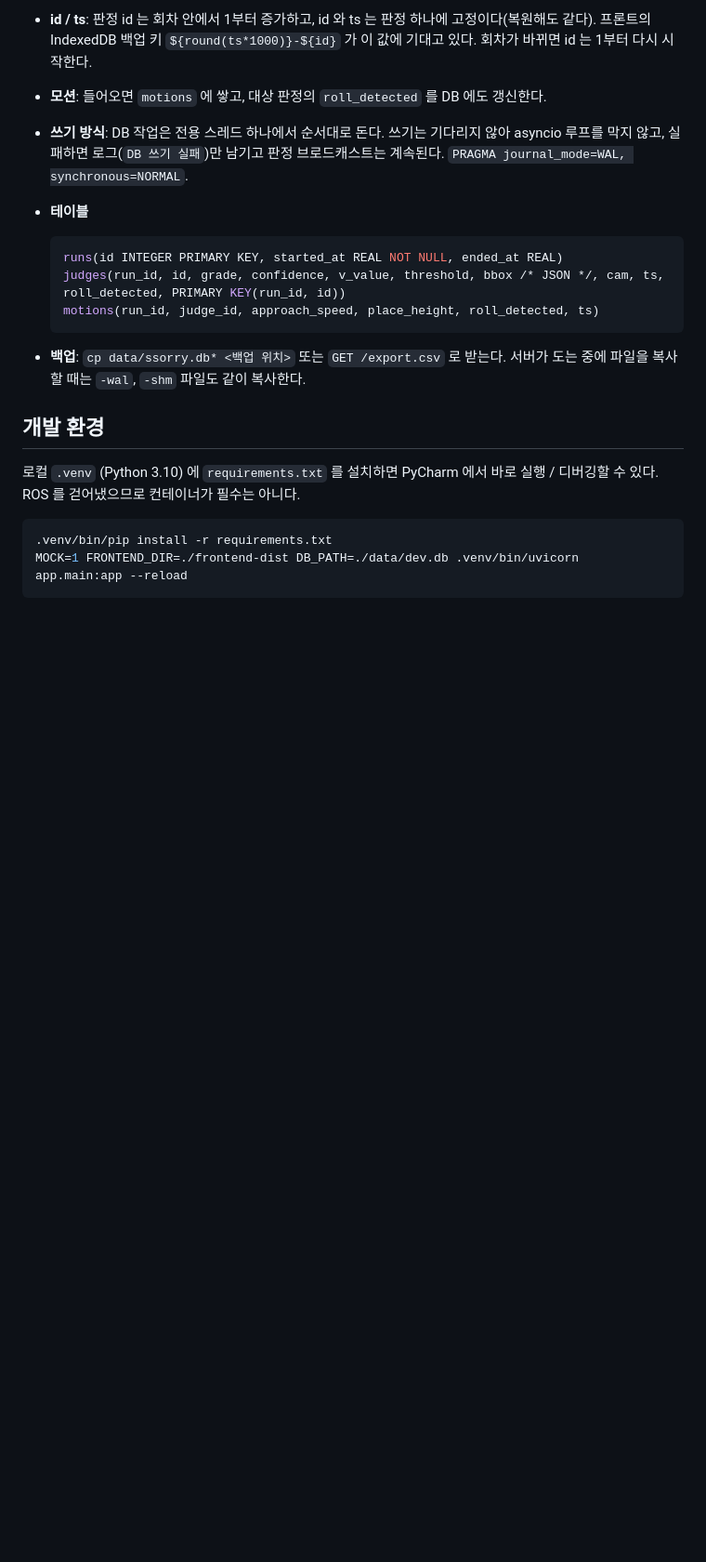
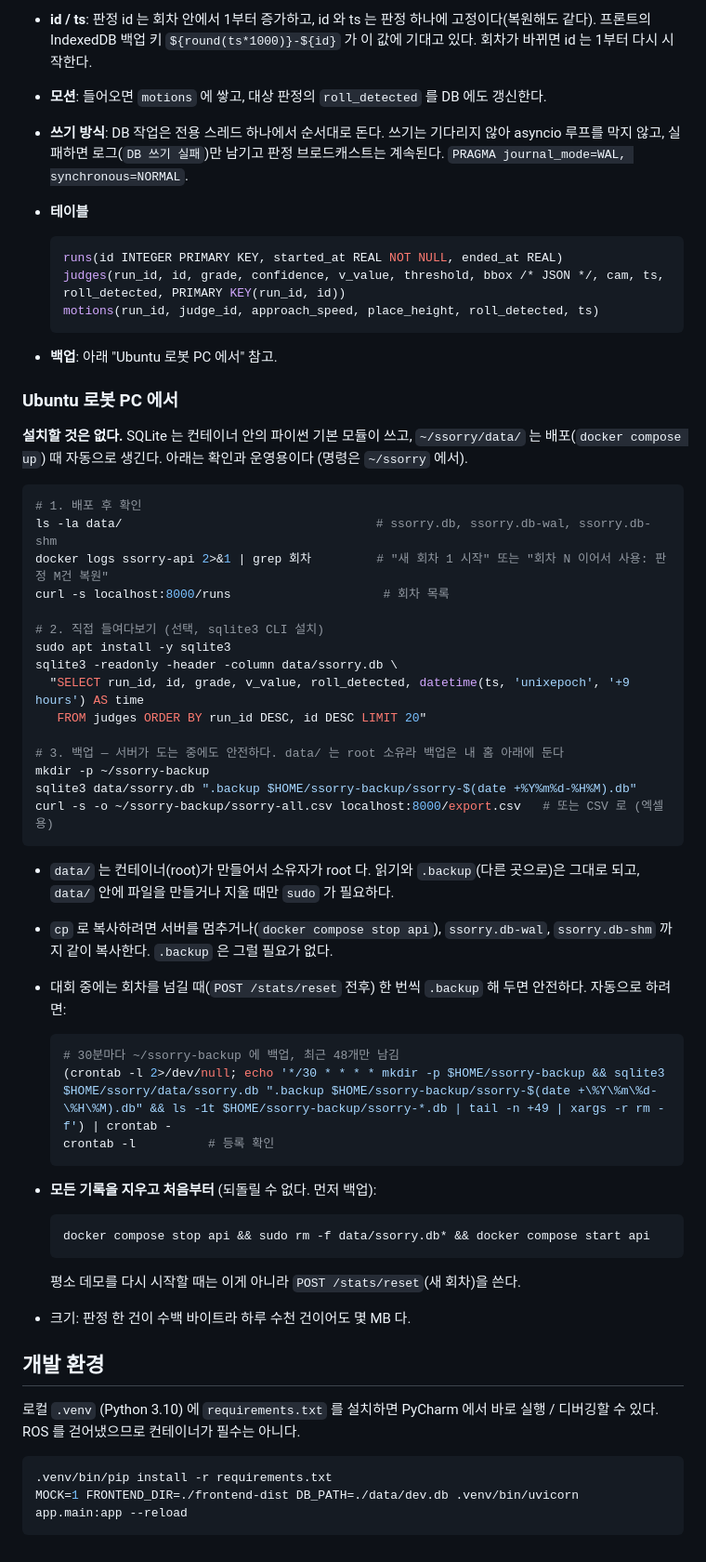
Before and after one commit to IAMSSORRY/Server, a Markdown page: README.md, the part around the change. Shown at 93% size. Drawn GitHub-style; blank space fills up the shorter version.

Commit message:
README: Ubuntu 로봇 PC 의 SQLite 확인 / 조회 / 백업 절차
Co-Authored-By: Claude Opus 5.5 <noreply@anthropic.com>

````diff
--- a/README.md
+++ b/README.md
@@ -312,8 +312,51 @@ compose 가 `./data` 를 마운트하므로 컨테이너를 다시 만들어도
   motions(run_id, judge_id, approach_speed, place_height, roll_detected, ts)
   ```
 
-- **백업**: `cp data/ssorry.db* <백업 위치>` 또는 `GET /export.csv` 로 받는다. 서버가 도는 중에 파일을 복사할 때는
-  `-wal`, `-shm` 파일도 같이 복사한다.
+- **백업**: 아래 "Ubuntu 로봇 PC 에서" 참고.
+
+### Ubuntu 로봇 PC 에서
+
+**설치할 것은 없다.** SQLite 는 컨테이너 안의 파이썬 기본 모듈이 쓰고, `~/ssorry/data/` 는 배포(`docker compose up`) 때
+자동으로 생긴다. 아래는 확인과 운영용이다 (명령은 `~/ssorry` 에서).
+
+```bash
+# 1. 배포 후 확인
+ls -la data/                                   # ssorry.db, ssorry.db-wal, ssorry.db-shm
+docker logs ssorry-api 2>&1 | grep 회차         # "새 회차 1 시작" 또는 "회차 N 이어서 사용: 판정 M건 복원"
+curl -s localhost:8000/runs                     # 회차 목록
+
+# 2. 직접 들여다보기 (선택, sqlite3 CLI 설치)
+sudo apt install -y sqlite3
+sqlite3 -readonly -header -column data/ssorry.db \
+  "SELECT run_id, id, grade, v_value, roll_detected, datetime(ts, 'unixepoch', '+9 hours') AS time
+   FROM judges ORDER BY run_id DESC, id DESC LIMIT 20"
+
+# 3. 백업 — 서버가 도는 중에도 안전하다. data/ 는 root 소유라 백업은 내 홈 아래에 둔다
+mkdir -p ~/ssorry-backup
+sqlite3 data/ssorry.db ".backup $HOME/ssorry-backup/ssorry-$(date +%Y%m%d-%H%M).db"
+curl -s -o ~/ssorry-backup/ssorry-all.csv localhost:8000/export.csv   # 또는 CSV 로 (엑셀용)
+```
+
+- `data/` 는 컨테이너(root)가 만들어서 소유자가 root 다. 읽기와 `.backup`(다른 곳으로)은 그대로 되고,
+  `data/` 안에 파일을 만들거나 지울 때만 `sudo` 가 필요하다.
+- `cp` 로 복사하려면 서버를 멈추거나(`docker compose stop api`), `ssorry.db-wal`, `ssorry.db-shm` 까지 같이 복사한다.
+  `.backup` 은 그럴 필요가 없다.
+- 대회 중에는 회차를 넘길 때(`POST /stats/reset` 전후) 한 번씩 `.backup` 해 두면 안전하다. 자동으로 하려면:
+
+  ```bash
+  # 30분마다 ~/ssorry-backup 에 백업, 최근 48개만 남김
+  (crontab -l 2>/dev/null; echo '*/30 * * * * mkdir -p $HOME/ssorry-backup && sqlite3 $HOME/ssorry/data/ssorry.db ".backup $HOME/ssorry-backup/ssorry-$(date +\%Y\%m\%d-\%H\%M).db" && ls -1t $HOME/ssorry-backup/ssorry-*.db | tail -n +49 | xargs -r rm -f') | crontab -
+  crontab -l          # 등록 확인
+  ```
+
+- **모든 기록을 지우고 처음부터** (되돌릴 수 없다. 먼저 백업):
+
+  ```bash
+  docker compose stop api && sudo rm -f data/ssorry.db* && docker compose start api
+  ```
+
+  평소 데모를 다시 시작할 때는 이게 아니라 `POST /stats/reset`(새 회차)을 쓴다.
+- 크기: 판정 한 건이 수백 바이트라 하루 수천 건이어도 몇 MB 다.
 
 ## 개발 환경
 
````
